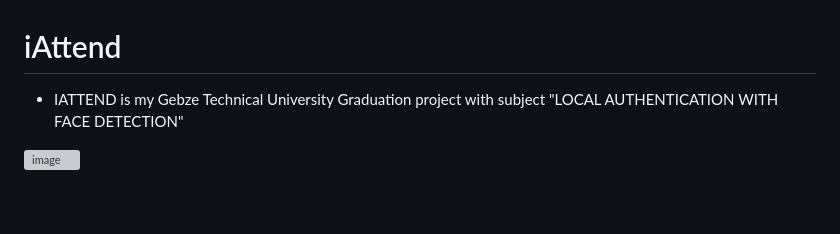
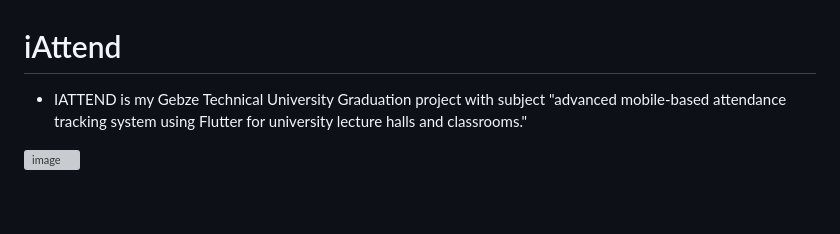
Before and after one commit to ualper/iAttend, a Markdown page: README.md, the part around one of its changes. GitHub-like rendering; grey boxes are pictures that could not be loaded.

```diff
--- a/README.md
+++ b/README.md
@@ -1,6 +1,6 @@
 # iAttend
 
-* IATTEND is my Gebze Technical University Graduation project with subject "LOCAL AUTHENTICATION WITH FACE DETECTION"
+* IATTEND is my Gebze Technical University Graduation project with subject "advanced mobile-based attendance tracking system using Flutter for university lecture halls and classrooms."
 
 
 <img width="725" alt="image" src="https://github.com/ualper/iAttend/assets/55507463/b8414e24-f886-4cc6-9955-adbc93f09f14">
```
Also changed, not shown: other parts of README.md (+40 -0 lines).
